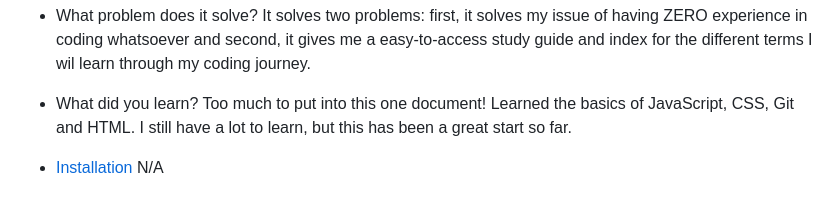
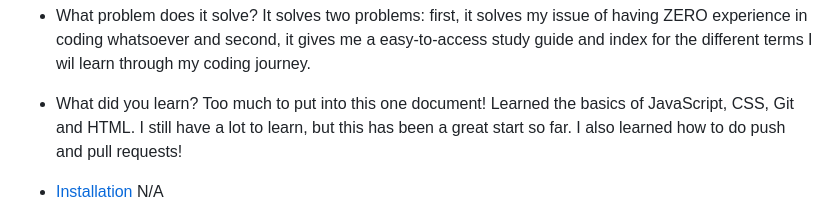
Before and after one commit to noahSPICE/prework-study-guide, a Markdown page: README.md, the part around the change. GitHub-like rendering.

Commit message:
Trying to figure out issue, added new text

```diff
--- a/README.md
+++ b/README.md
@@ -15,6 +15,7 @@ It solves two problems: first, it solves my issue of having ZERO experience in c
 
 - What did you learn?
 Too much to put into this one document! Learned the basics of JavaScript, CSS, Git and HTML. I still have a lot to learn, but this has been a great start so far.
+I also learned how to do push and pull requests!
 
 - [Installation](#installation)
 N/A
```
